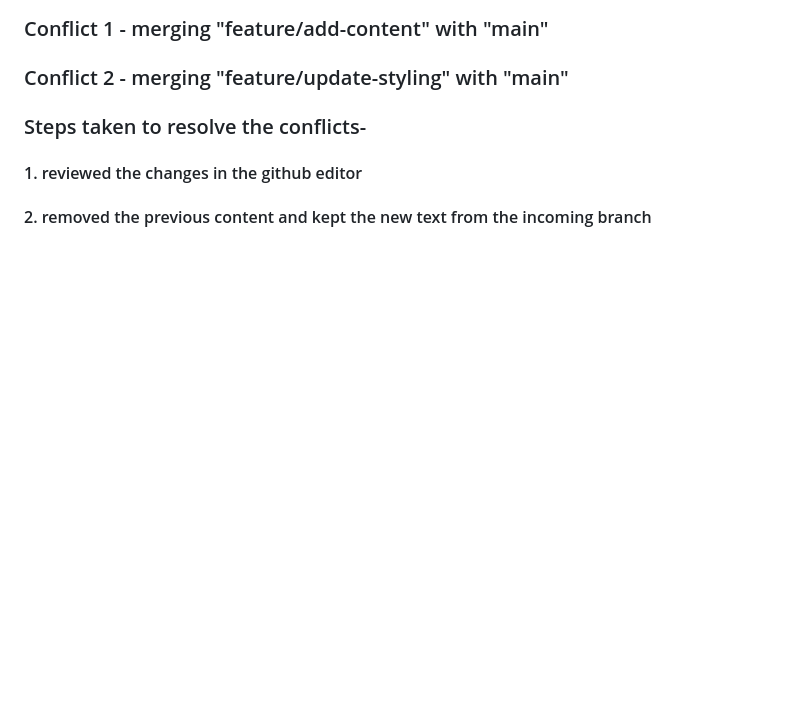
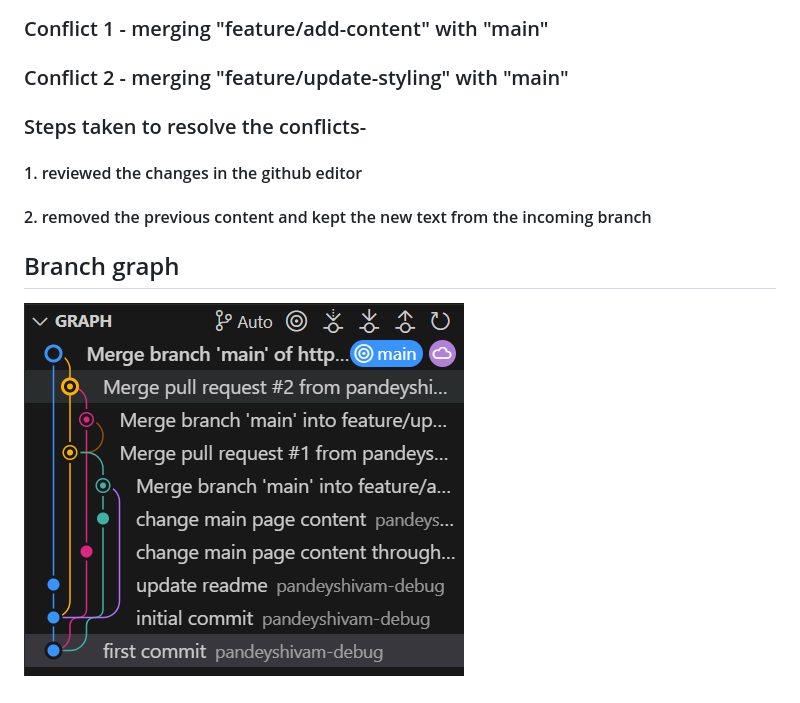
Before and after one commit to pandeyshivam-debug/git-assignment3, a Markdown page: README.md, the part around the change. Drawn GitHub-style; pictures changed too: image.png (added); blank space fills up the shorter version.

Commit message:
update readme with git branch

```diff
--- a/README.md
+++ b/README.md
@@ -23,3 +23,6 @@
 ### Steps taken to resolve the conflicts-
 #### 1. reviewed the changes in the github editor
 #### 2. removed the previous content and kept the new text from the incoming branch
+
+## Branch graph
+![alt text](image.png)
```
